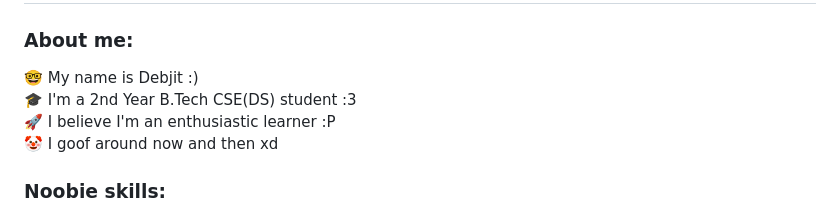
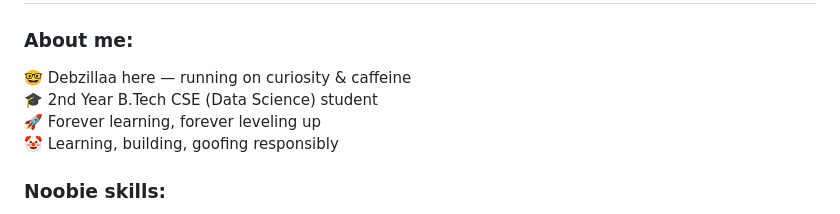
Before and after one commit to Debzillaa/debzillaa, a Markdown page: README.md, the part around the change. Drawn GitHub-style.

```diff
--- a/README.md
+++ b/README.md
@@ -3,7 +3,7 @@ Hey Fella!![](https://user-images.githubusercontent.com/18350557/176309783-07859
 
 ### About me:
 
-<p align="left">🤓 My name is Debjit :)<br>🎓 I'm a 2nd Year B.Tech CSE(DS) student :3<br>🚀 I believe I'm an enthusiastic learner :P<br>🤡 I goof around now and then xd </p>
+<p align="left">🤓 Debzillaa here — running on curiosity & caffeine<br>🎓 2nd Year B.Tech CSE (Data Science) student<br>🚀 Forever learning, forever leveling up<br>🤡 Learning, building, goofing responsibly</p>
 
 ### Noobie skills:
 
```
